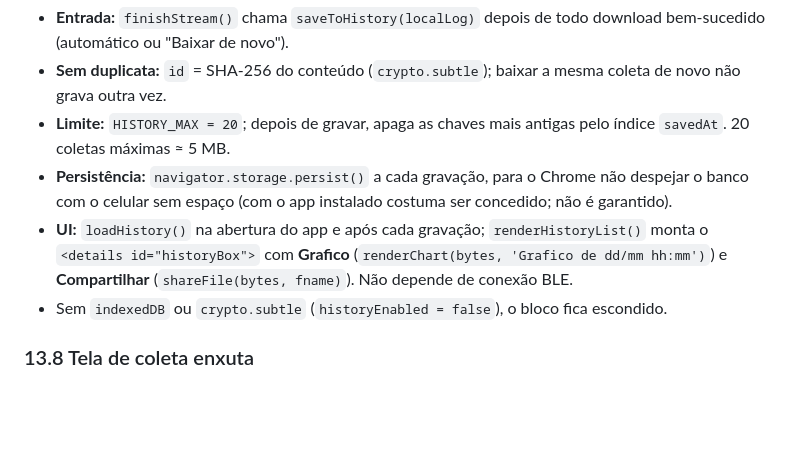
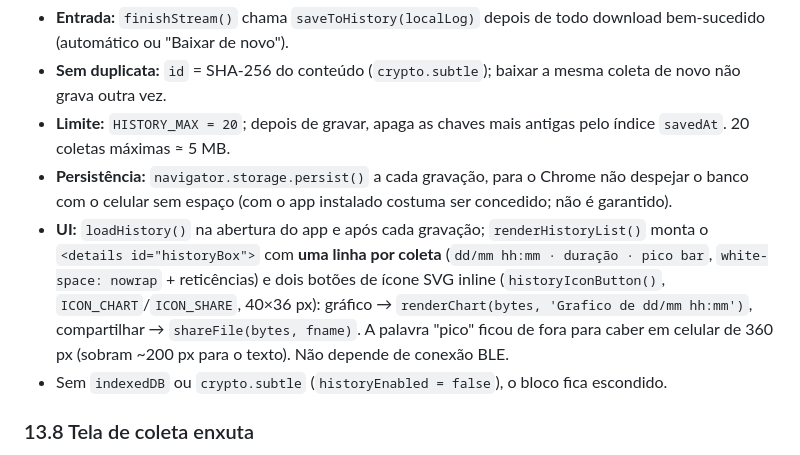
Before and after one commit to MarceloBatistaBhz/SCPT-Sensor-de-Concreto-na-Ponta-do-Trado, a Markdown page: DEVELOPMENT.md, the part around the change. GitHub-like rendering; blank space fills up the shorter version.

```diff
--- a/DEVELOPMENT.md
+++ b/DEVELOPMENT.md
@@ -539,7 +539,7 @@ Banco `scpt-historico`, store `logs` (`keyPath: 'id'`, índice `savedAt`). Cada
 - **Sem duplicata:** `id` = SHA-256 do conteúdo (`crypto.subtle`); baixar a mesma coleta de novo não grava outra vez.
 - **Limite:** `HISTORY_MAX = 20`; depois de gravar, apaga as chaves mais antigas pelo índice `savedAt`. 20 coletas máximas ≈ 5 MB.
 - **Persistência:** `navigator.storage.persist()` a cada gravação, para o Chrome não despejar o banco com o celular sem espaço (com o app instalado costuma ser concedido; não é garantido).
-- **UI:** `loadHistory()` na abertura do app e após cada gravação; `renderHistoryList()` monta o `<details id="historyBox">` com **Grafico** (`renderChart(bytes, 'Grafico de dd/mm hh:mm')`) e **Compartilhar** (`shareFile(bytes, fname)`). Não depende de conexão BLE.
+- **UI:** `loadHistory()` na abertura do app e após cada gravação; `renderHistoryList()` monta o `<details id="historyBox">` com **uma linha por coleta** (`dd/mm hh:mm · duração · pico bar`, `white-space: nowrap` + reticências) e dois botões de ícone SVG inline (`historyIconButton()`, `ICON_CHART`/`ICON_SHARE`, 40×36 px): gráfico → `renderChart(bytes, 'Grafico de dd/mm hh:mm')`, compartilhar → `shareFile(bytes, fname)`. A palavra "pico" ficou de fora para caber em celular de 360 px (sobram ~200 px para o texto). Não depende de conexão BLE.
 - Sem `indexedDB` ou `crypto.subtle` (`historyEnabled = false`), o bloco fica escondido.
 
 ### 13.8 Tela de coleta enxuta
```
Also changed, not shown: MANUAL.md (+3 -3 lines), img/pwa-coleta.png, 1 other file.
